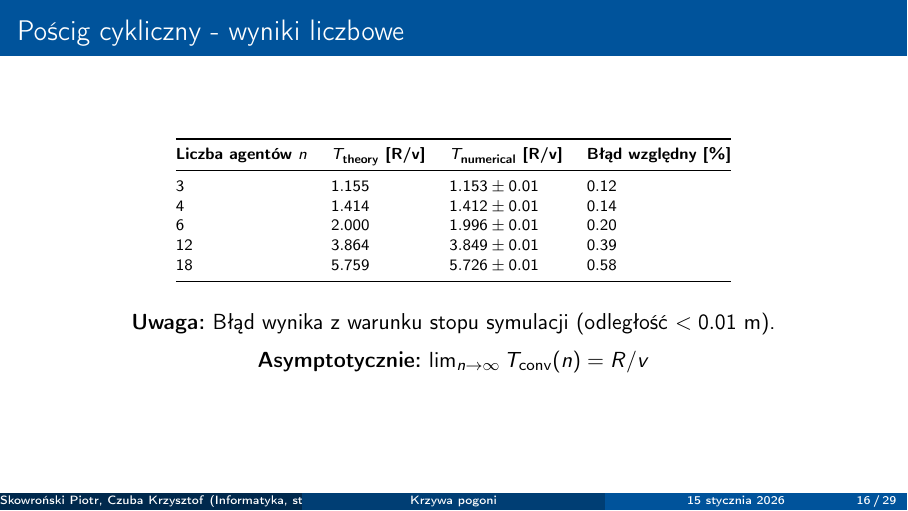
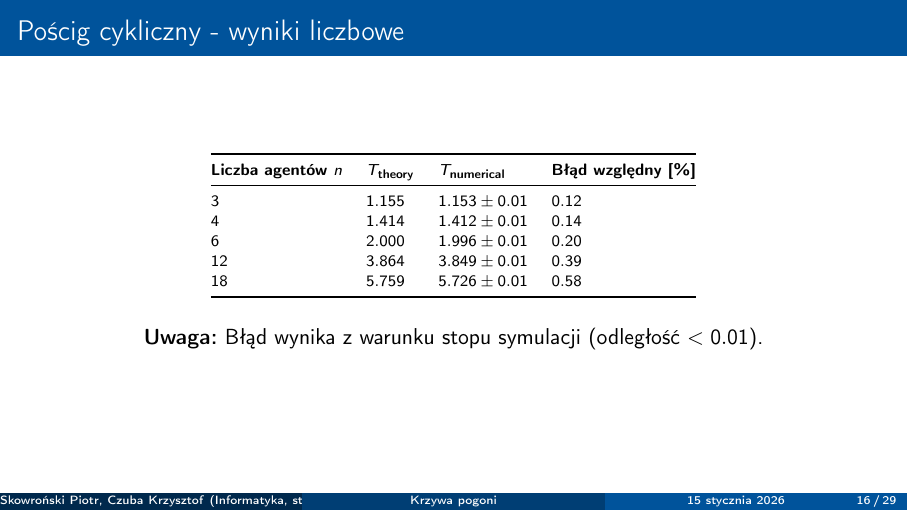
Before and after one commit to H4wk507/pursuit-curve, LaTeX slides (docs/prezentacja.tex): page 16 of 29. Compiled offline with pdfLaTeX.

Commit message:
fix math

```diff
--- a/docs/prezentacja.tex
+++ b/docs/prezentacja.tex
@@ -250,7 +250,7 @@ $n$ agentów na okręgu o promieniu $R$, każdy ściga kolejnego: $\vec{p}_{n+1}
 \tablefontsize
 \begin{tabular}{@{}llll@{}}
 \toprule
-\textbf{Liczba agentów $n$} & \textbf{$T_{\text{theory}}$ [R/v]} & \textbf{$T_{\text{numerical}}$ [R/v]} & \textbf{Błąd względny [\%]} \\ \midrule
+\textbf{Liczba agentów $n$} & \textbf{$T_{\text{theory}}$} & \textbf{$T_{\text{numerical}}$} & \textbf{Błąd względny [\%]} \\ \midrule
 $3$ & $1.155$ & $1.153 \pm 0.01$ & $0.12$ \\
 $4$ & $1.414$ & $1.412 \pm 0.01$ & $0.14$ \\
 $6$ & $2.000$ & $1.996 \pm 0.01$ & $0.20$ \\
@@ -260,10 +260,7 @@ $18$ & $5.759$ & $5.726 \pm 0.01$ & $0.58$ \\ \bottomrule
 
 \vspace{0.5cm}
 \normalsize
-\textbf{Uwaga:} Błąd wynika z warunku stopu symulacji (odległość $< 0.01$ m).
-
-\vspace{0.2cm}
-\textbf{Asymptotycznie:} $\lim_{n \to \infty} T_{\text{conv}}(n) = R/v$
+\textbf{Uwaga:} Błąd wynika z warunku stopu symulacji (odległość $< 0.01$).
 \end{frame}
 
 \begin{frame}{Pościg cykliczny - wizualizacja}
```
Also changed, not shown: docs/prezentacja.pdf.
